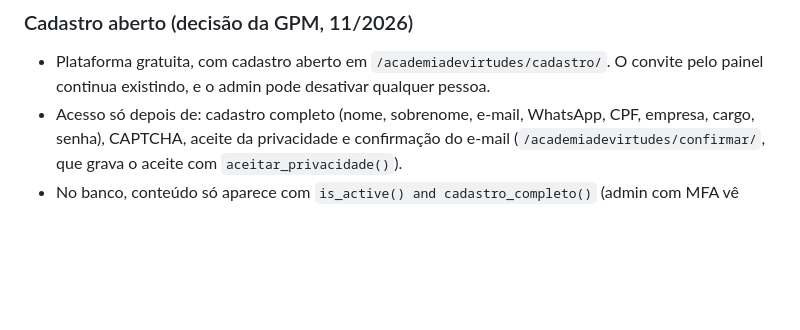
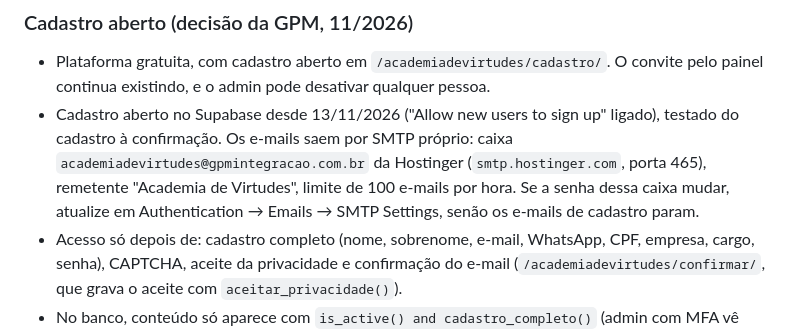
Before and after one commit to gabiaguiarwork-ctrl/SITE-GPM-, a Markdown page: AGENTS.md, the part around the change. Drawn GitHub-style; blank space fills up the shorter version.

Commit message:
AGENTS.md: cadastro aberto desde 13/11 e SMTP próprio da Academia
Co-Authored-By: Claude Opus 5.5 <noreply@anthropic.com>

```diff
--- a/AGENTS.md
+++ b/AGENTS.md
@@ -84,6 +84,7 @@ Não usados mais no site: `xaeeyrdb` (lista prioritária do Encontro 2) e `mnppz
 ### Cadastro aberto (decisão da GPM, 11/2026)
 
 - Plataforma gratuita, com cadastro aberto em `/academiadevirtudes/cadastro/`. O convite pelo painel continua existindo, e o admin pode desativar qualquer pessoa.
+- Cadastro aberto no Supabase desde 13/11/2026 ("Allow new users to sign up" ligado), testado do cadastro à confirmação. Os e-mails saem por SMTP próprio: caixa `academiadevirtudes@gpmintegracao.com.br` da Hostinger (`smtp.hostinger.com`, porta 465), remetente "Academia de Virtudes", limite de 100 e-mails por hora. Se a senha dessa caixa mudar, atualize em Authentication → Emails → SMTP Settings, senão os e-mails de cadastro param.
 - Acesso só depois de: cadastro completo (nome, sobrenome, e-mail, WhatsApp, CPF, empresa, cargo, senha), CAPTCHA, aceite da privacidade e confirmação do e-mail (`/academiadevirtudes/confirmar/`, que grava o aceite com `aceitar_privacidade()`).
 - No banco, conteúdo só aparece com `is_active() and cadastro_completo()` (admin com MFA vê tudo). No site, quem está com o cadastro incompleto vai para `/aluno/completar/` antes de qualquer página.
 - Regras dos campos: `_app/campos.js` no navegador e a migration 0006 no banco (as duas precisam bater). WhatsApp e CPF ficam só com dígitos; o CPF é validado, só é preenchido pelo aluno se estiver vazio e sai dos metadados da conta (não vai no token de sessão).
```
